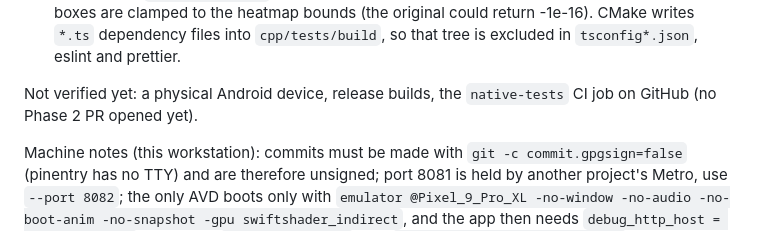
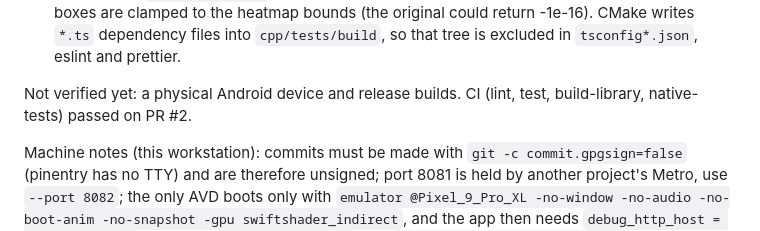
Before and after one commit to software-mansion-labs/react-native-ocr, a Markdown page: plan.md, the part around the change. Drawn GitHub-style.

Commit message:
docs: note that CI passed on the Phase 2 PR

```diff
--- a/plan.md
+++ b/plan.md
@@ -20,7 +20,7 @@ Deltas from the plan:
 - Jest uses `@react-native/jest-preset` (RN 0.85 moved it). `example/app/index.tsx` redirects to the spike screen until the OCR screens exist.
 - Phase 2 deltas: GoogleTest is found with `find_package(GTest)` (Homebrew/apt) and fetched with `FetchContent` otherwise, no git submodule. Every host function returns an `ArrayBuffer` (the CRAFT boxes as packed float32, five per box); the TS wrapper builds the typed view. `warpByGridTensor(image, grid, options?)` always produces the image's size (the kernel and the JSI function still take `dstHeight, dstWidth`, so a resizing wrapper is one line away). `cropTensor` snaps a fractional `xyxy` box outwards and clamps it to the image; the native op takes integer bounds inside the image. `padCornerMean` operates on `Uint8Array`s, as planned. Homebrew ships OpenCV 5, which moved `minAreaRect` into the `geometry` module; `craft_ops.cpp` includes `opencv2/geometry.hpp` under `CV_VERSION_MAJOR >= 5` and the test CMake links `opencv_geometry` when present. Device builds keep RNE's OpenCV 4.13. CRAFT boxes are clamped to the heatmap bounds (the original could return -1e-16). CMake writes `*.ts` dependency files into `cpp/tests/build`, so that tree is excluded in `tsconfig*.json`, eslint and prettier.
 
-Not verified yet: a physical Android device, release builds, the `native-tests` CI job on GitHub (no Phase 2 PR opened yet).
+Not verified yet: a physical Android device and release builds. CI (lint, test, build-library, native-tests) passed on PR #2.
 
 Machine notes (this workstation): commits must be made with `git -c commit.gpgsign=false` (pinentry has no TTY) and are therefore unsigned; port 8081 is held by another project's Metro, use `--port 8082`; the only AVD boots only with `emulator @Pixel_9_Pro_XL -no-window -no-audio -no-boot-anim -no-snapshot -gpu swiftshader_indirect`, and the app then needs `debug_http_host = localhost:8082` written via `adb shell run-as` plus `adb reverse tcp:8082 tcp:8082`.
 
```
